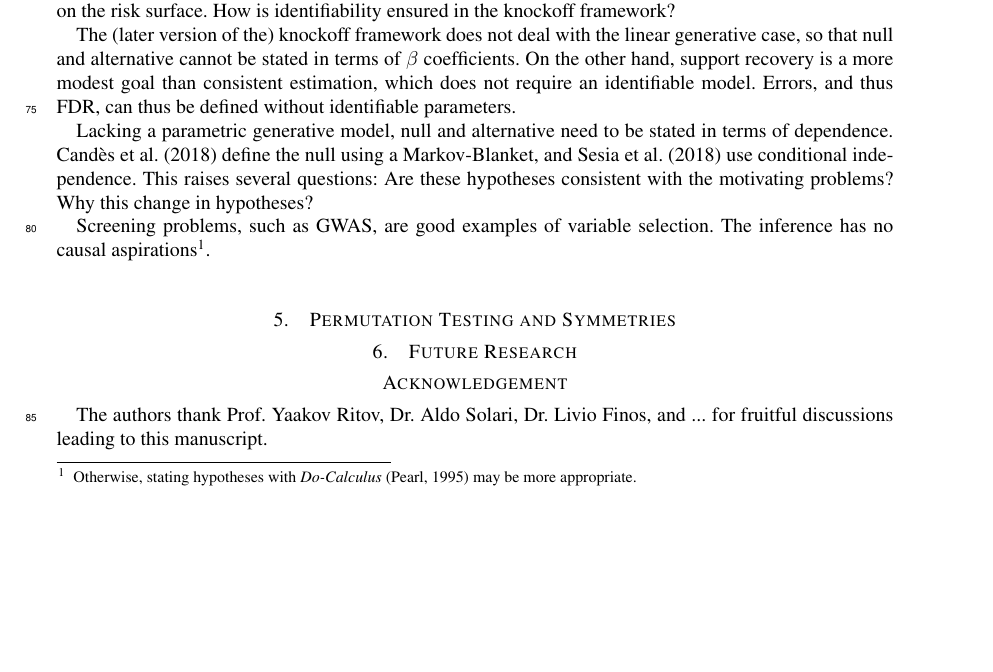
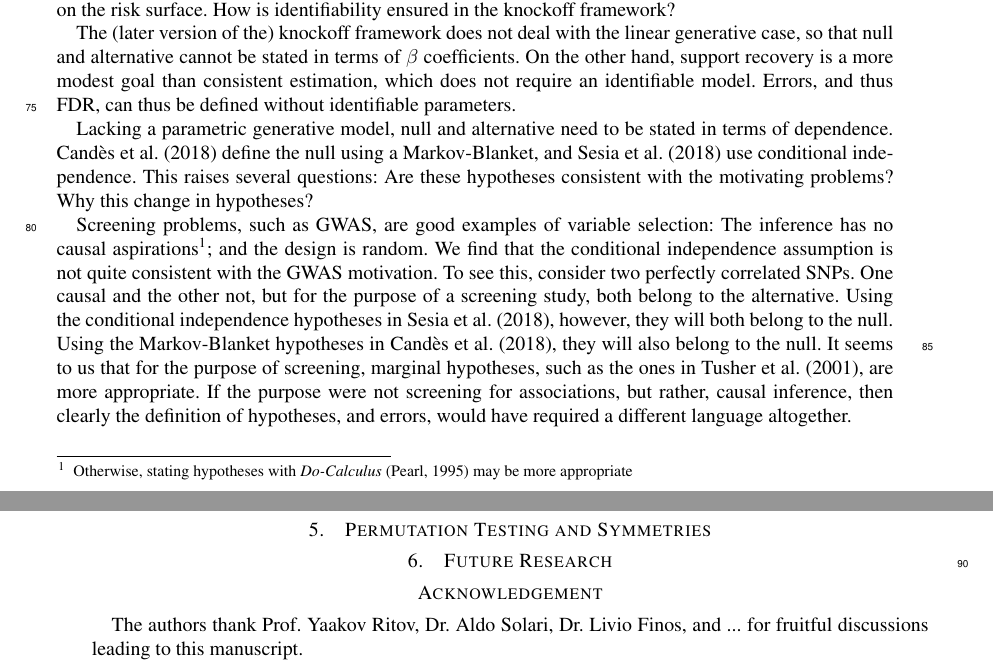
Before and after one commit to johnros/knockoffs, a LaTeX document (knockoffs.tex): part of page 2 of 3 before the commit and two parts of pages 2 and 3 of 3 after it, the two joined at a grey line, cut so that both start at the same text, the shorter picture padded with empty space. The pictures show the PDF file knockoffs.pdf that the author committed with the source.

Commit message:
progress

```diff
--- a/knockoffs.tex
+++ b/knockoffs.tex
@@ -128,8 +128,20 @@ This raises several questions:
 Are these hypotheses consistent with the motivating problems?
 Why this change in hypotheses?
 
-Screening problems, such as GWAS, are good examples of variable selection.
-The inference has no causal aspirations\footnote{Otherwise, stating hypotheses with \emph{Do-Calculus} \citep{pearl1995causal} may be more appropriate.}.
+Screening problems, such as GWAS, are good examples of variable selection:
+The inference has no causal aspirations\footnote{Otherwise, stating hypotheses with \emph{Do-Calculus} \citep{pearl1995causal} may be more appropriate};
+and the design is random.
+We find that the conditional independence assumption is not quite consistent with the GWAS motivation.
+To see this, consider two perfectly correlated SNPs.
+One causal and the other not, but for the purpose of a screening study, both belong to the alternative.
+Using the conditional independence hypotheses in \cite{SesiaGenehuntinghidden}, however, they will both belong to the null.
+Using the Markov-Blanket hypotheses in \cite{CandesPanninggoldmodelX2018}, they will also belong to the null.
+It seems to us that for the purpose of screening, marginal hypotheses, such as the ones in \cite{TusherSignificanceanalysismicroarrays2001}, are more appropriate.
+If the purpose were not screening for associations, but rather, causal inference, then clearly the definition of hypotheses, and errors, would have required a different language altogether.
+
+
+
+
 
 
 
```
Also changed, not shown: knockoffs.pdf.
